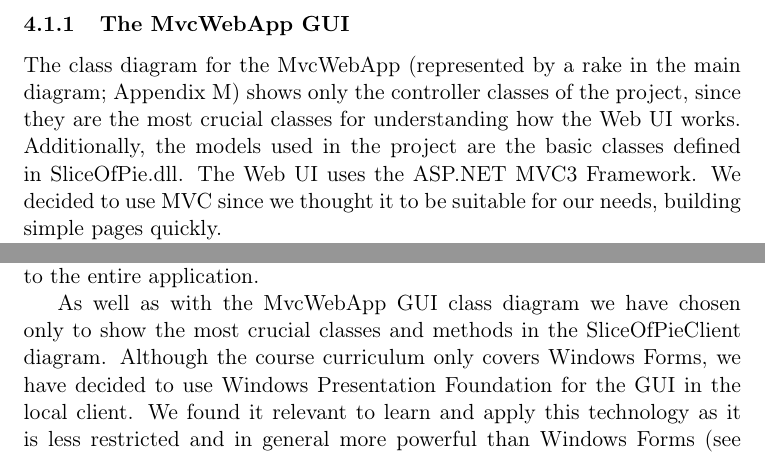
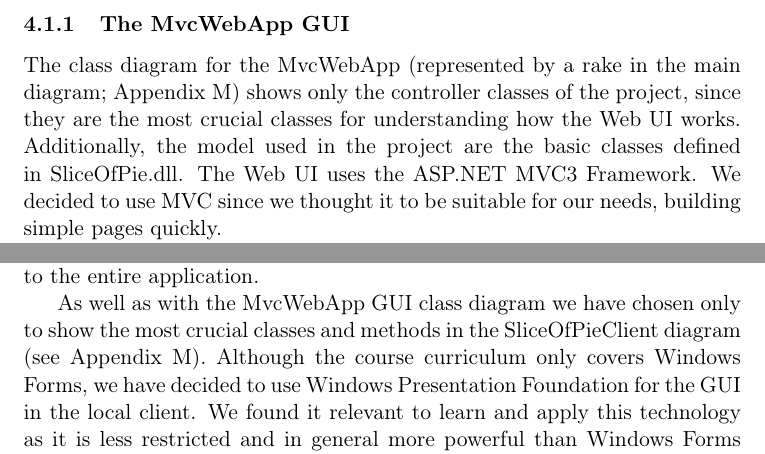
Before and after one commit to czepluch/SliceOfPie, a LaTeX document (report/report.tex, which reads report/Software_design/class_diagrams.tex): two parts of page 17 of 75, joined at a grey line, cut so that both start at the same text. Compiled offline with pdfLaTeX.

Commit message:
corrections

```diff
--- a/report/Software_design/class_diagrams.tex
+++ b/report/Software_design/class_diagrams.tex
@@ -24,7 +24,7 @@
 \subsubsection{The MvcWebApp GUI}
 
 The class diagram for the MvcWebApp (represented by a rake in the main diagram; Appendix \ref{sec:class-diagrams-appendix}) shows only the controller
-classes of the project, since they are the most crucial classes for understanding how the Web UI works. Additionally, the models used in the project
+classes of the project, since they are the most crucial classes for understanding how the Web UI works. Additionally, the model used in the project
 are the basic classes defined in SliceOfPie.dll. The Web UI uses the ASP.NET MVC3 Framework. We decided to use MVC since we thought it to be suitable
 for our needs, building simple pages quickly.
 
@@ -44,7 +44,7 @@
 
 The local client can be seen as the view in a larger-scale MVC pattern applied to the entire application.
 
-As well as with the MvcWebApp GUI class diagram we have chosen only to show the most crucial classes and methods in the SliceOfPieClient diagram.
+As well as with the MvcWebApp GUI class diagram we have chosen only to show the most crucial classes and methods in the SliceOfPieClient diagram (see Appendix \ref{sec:class-diagrams-appendix}).
 Although the course curriculum only covers Windows Forms, we have decided to use Windows Presentation Foundation for the GUI in the local client. We found it relevant to learn and apply this technology as it is less restricted and in general more powerful than Windows Forms (see Programming C\# 4.0  \cite[p.795-796]{Griffiths2010}) \\
 Although WPF provides some nice drag-and-drop features in Visual Studio, we have chosen to write everything by hand. This approach gives us more control of what is going on behind the scenes.
 
```
